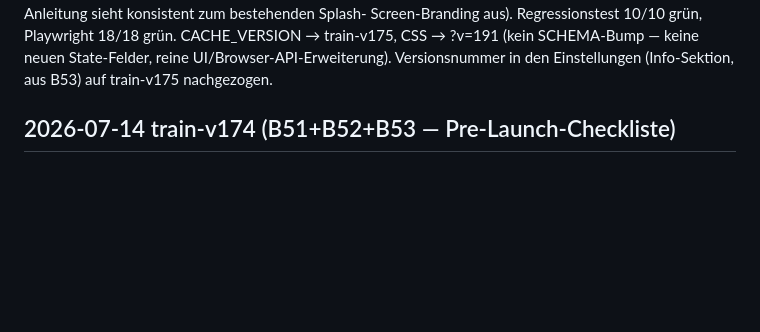
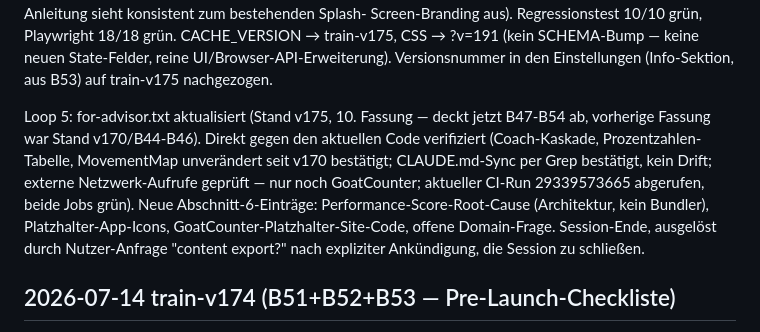
Before and after one commit to 777random/TRAIN, a Markdown page: SESSION_LOG.md, the part around the change. GitHub-like rendering; blank space fills up the shorter version.

Commit message:
chore: Loop 5 - regenerate for-advisor.txt context export (v170->v175)
Context export was stale at v170; regenerated directly from current code
(not just doc summary) covering B47-B54. context-exports/ stays gitignored
as always - only the SESSION_LOG.md note is tracked.

Co-Authored-By: Claude Sonnet 5 <noreply@anthropic.com>

```diff
--- a/SESSION_LOG.md
+++ b/SESSION_LOG.md
@@ -52,6 +52,17 @@ Eigentliche Aufgabe: direkter Anschluss an die Pre-Launch-Checkliste (B51-B53).
   CACHE_VERSION → train-v175, CSS → ?v=191 (kein SCHEMA-Bump — keine neuen
   State-Felder, reine UI/Browser-API-Erweiterung). Versionsnummer in den
   Einstellungen (Info-Sektion, aus B53) auf train-v175 nachgezogen.
+
+Loop 5: for-advisor.txt aktualisiert (Stand v175, 10. Fassung — deckt jetzt
+  B47-B54 ab, vorherige Fassung war Stand v170/B44-B46). Direkt gegen den
+  aktuellen Code verifiziert (Coach-Kaskade, Prozentzahlen-Tabelle,
+  MovementMap unverändert seit v170 bestätigt; CLAUDE.md-Sync per Grep
+  bestätigt, kein Drift; externe Netzwerk-Aufrufe geprüft — nur noch
+  GoatCounter; aktueller CI-Run 29339573665 abgerufen, beide Jobs grün).
+  Neue Abschnitt-6-Einträge: Performance-Score-Root-Cause (Architektur,
+  kein Bundler), Platzhalter-App-Icons, GoatCounter-Platzhalter-Site-Code,
+  offene Domain-Frage. Session-Ende, ausgelöst durch Nutzer-Anfrage
+  "content export?" nach expliziter Ankündigung, die Session zu schließen.
 
 ## 2026-07-14 train-v174 (B51+B52+B53 — Pre-Launch-Checkliste)
 Eigentliche Aufgabe: Nutzer fragte, direkt im Anschluss an B49/B50, was vor
```
